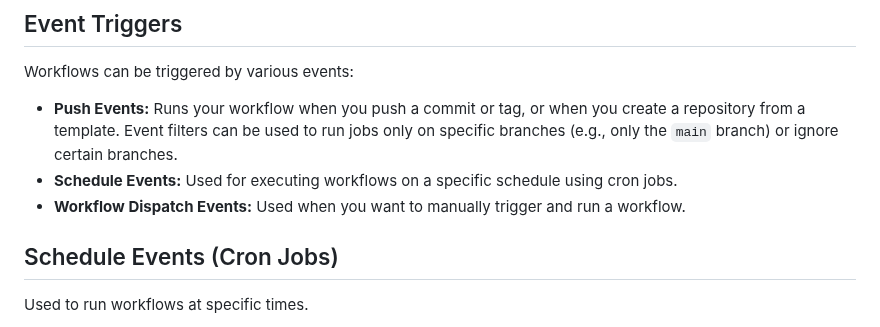
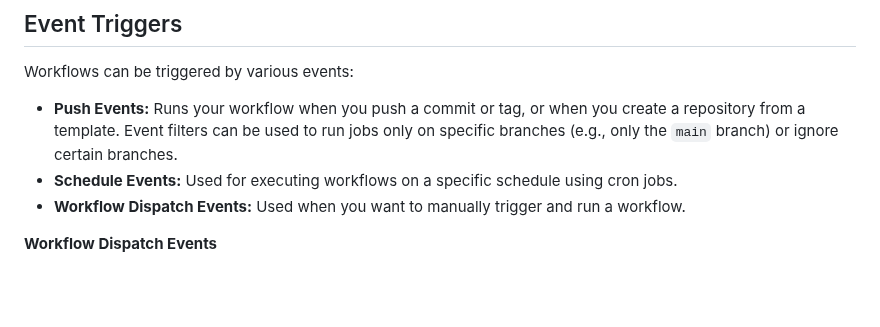
Before and after one commit to pooja-bhavani/github-actions, a Markdown page: README.md, the part around one of its changes. Rendered like a GitHub page; blank space fills up the shorter version.

```diff
--- a/README.md
+++ b/README.md
@@ -53,6 +53,5 @@ Workflows can be triggered by various events:
 *   **Schedule Events:** Used for executing workflows on a specific schedule using cron jobs.
 *   **Workflow Dispatch Events:** Used when you want to manually trigger and run a workflow.
 
-## Schedule Events (Cron Jobs)
-Used to run workflows at specific times.
+**Workflow Dispatch Events**
 
```
Also changed, not shown: other parts of README.md (+1 -3 lines).
